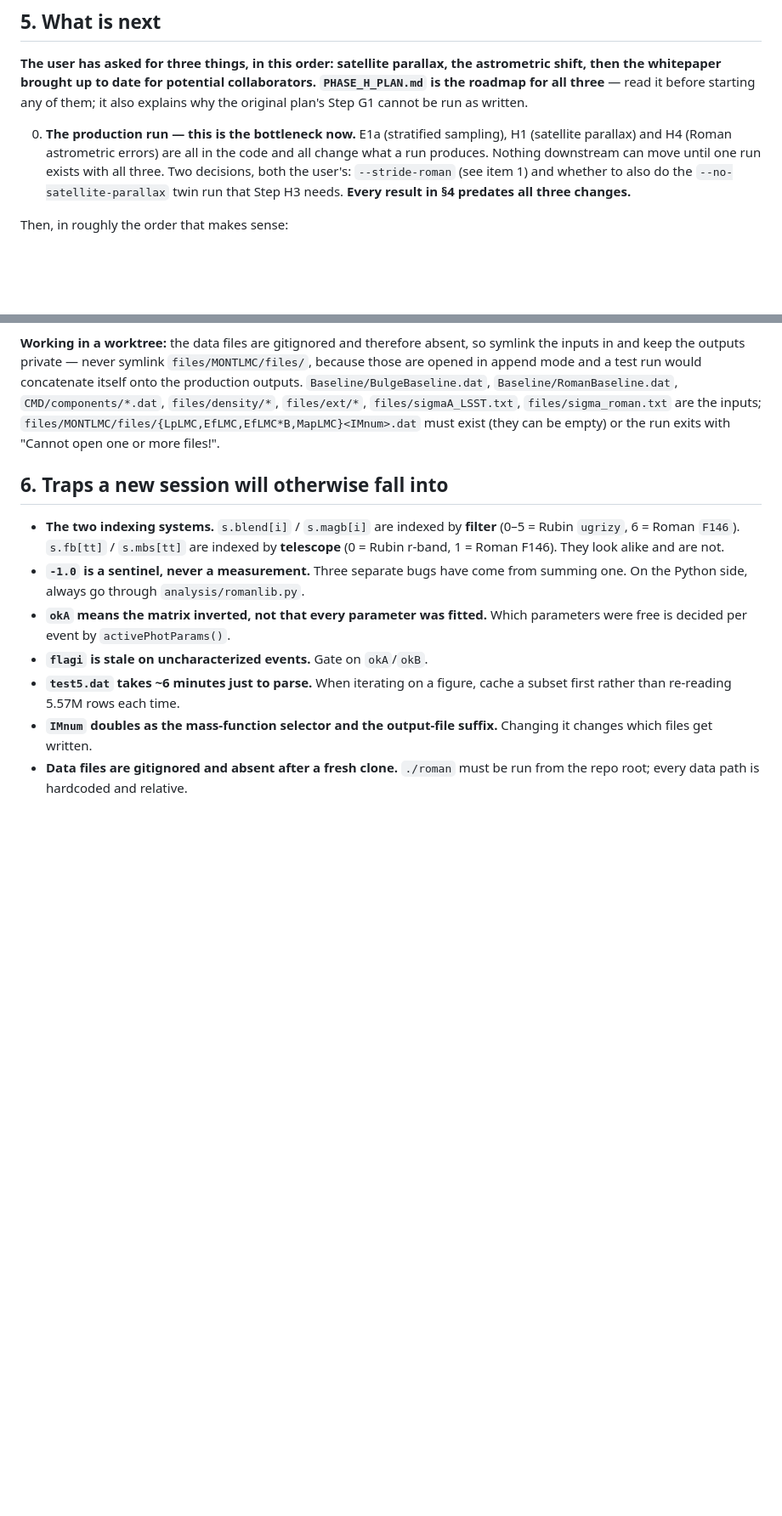
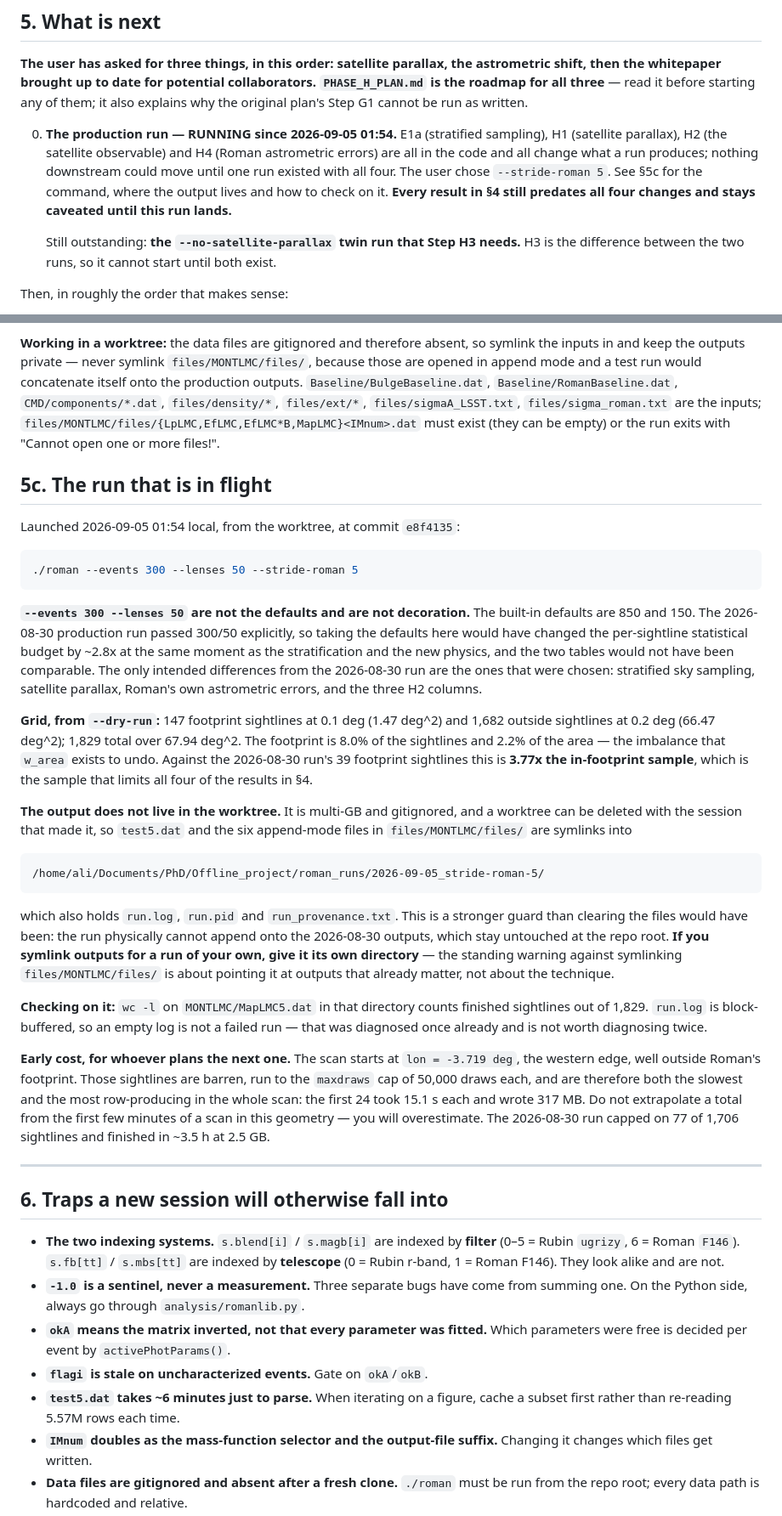
Before and after one commit to iamalisalehi/Roman-Rubin-microlensing, a Markdown page: PROGRESS.md, 2 parts joined by grey strips. Shown at 85% size. Drawn GitHub-style; blank space fills up the shorter version.

Commit message:
Write down the run that is currently producing the next set of numbers
The stratified production run was launched on 2026-09-05 at 01:54 with --stride-roman 5,
carrying E1a, H1, H2 and H4 together for the first time. Everything downstream has been
waiting on it, so PROGRESS.md now says so in the two places a new session looks: the header,
and item 0 of "what is next".

New section 5c records the three things that would otherwise have to be reconstructed. The
command, including why --events 300 --lenses 50 are spelled out rather than left to default:
the defaults are 850 and 150, the 2026-08-30 run passed 300/50 explicitly, and taking the
defaults would have moved the per-sightline statistical budget by ~2.8x at the same moment as
the stratification and the new physics, leaving two tables that cannot be compared. The grid,
from --dry-run: 147 footprint sightlines against the previous run's 39, which is 3.77x the
in-footprint sample that limits all four results in section 4. And the output location, which
is deliberately outside the repository, because the outputs are multi-GB and gitignored and a
worktree can be deleted with the session that made it.

The symlinked output directory is also a stronger version of the append-mode guard than
clearing the files would have been: the run cannot concatenate onto the 2026-08-30 outputs
because it never opens them. The standing warning against symlinking files/MONTLMC/files/ is
about pointing it at outputs that already matter, and 5c now says so, so the warning is not
read as a ban on the technique.

Last, a cost note for whoever plans the next run. The scan starts at the western edge of the
region, far outside Roman's footprint, where sightlines are barren and run to the maxdraws cap
of 50,000 draws each -- so they are simultaneously the slowest and the most row-producing in
the scan. The first 24 took 15.1 s each and wrote 317 MB. An extrapolation from the opening
minutes of a scan in this geometry overestimates, and it is worth knowing that before someone
kills a healthy run.

Co-Authored-By: Claude Opus 5 <noreply@anthropic.com>
Claude-Session: https://claude.ai/code/session_01769yW3psw6MsuhEuQwrztJ

````diff
--- a/PROGRESS.md
+++ b/PROGRESS.md
@@ -366,12 +370,15 @@ shift, then the whitepaper brought up to date for potential collaborators. `PHAS
 the roadmap for all three** — read it before starting any of them; it also explains why the
 original plan's Step G1 cannot be run as written.
 
-0. **The production run — this is the bottleneck now.** E1a (stratified sampling), H1
-   (satellite parallax) and H4 (Roman astrometric errors) are all in the code and all change
-   what a run produces. Nothing downstream can move until one run exists with all three.
-   Two decisions, both the user's: `--stride-roman` (see item 1) and whether to also do the
-   `--no-satellite-parallax` twin run that Step H3 needs. **Every result in §4 predates all
-   three changes.**
+0. **The production run — RUNNING since 2026-09-05 01:54.** E1a (stratified sampling), H1
+   (satellite parallax), H2 (the satellite observable) and H4 (Roman astrometric errors) are
+   all in the code and all change what a run produces; nothing downstream could move until one
+   run existed with all four. The user chose `--stride-roman 5`. See §5c for the command, where
+   the output lives and how to check on it. **Every result in §4 still predates all four
+   changes and stays caveated until this run lands.**
+
+   Still outstanding: **the `--no-satellite-parallax` twin run that Step H3 needs.** H3 is the
+   difference between the two runs, so it cannot start until both exist.
 
 Then, in roughly the order that makes sense:
 
@@ -440,6 +447,56 @@ are opened in append mode and a test run would concatenate itself onto the produ
 inputs; `files/MONTLMC/files/{LpLMC,EfLMC,EfLMC*B,MapLMC}<IMnum>.dat` must exist (they can be
 empty) or the run exits with "Cannot open one or more files!".
 
+## 5c. The run that is in flight
+
+Launched 2026-09-05 01:54 local, from the worktree, at commit `e8f4135`:
+
+```bash
+./roman --events 300 --lenses 50 --stride-roman 5
+```
+
+**`--events 300 --lenses 50` are not the defaults and are not decoration.** The built-in
+defaults are 850 and 150. The 2026-08-30 production run passed 300/50 explicitly, so taking
+the defaults here would have changed the per-sightline statistical budget by ~2.8x at the same
+moment as the stratification and the new physics, and the two tables would not have been
+comparable. The only intended differences from the 2026-08-30 run are the ones that were
+chosen: stratified sky sampling, satellite parallax, Roman's own astrometric errors, and the
+three H2 columns.
+
+**Grid, from `--dry-run`:** 147 footprint sightlines at 0.1 deg (1.47 deg^2) and 1,682 outside
+sightlines at 0.2 deg (66.47 deg^2); 1,829 total over 67.94 deg^2. The footprint is 8.0% of
+the sightlines and 2.2% of the area — the imbalance that `w_area` exists to undo. Against the
+2026-08-30 run's 39 footprint sightlines this is **3.77x the in-footprint sample**, which is
+the sample that limits all four of the results in §4.
+
+**The output does not live in the worktree.** It is multi-GB and gitignored, and a worktree can
+be deleted with the session that made it, so `test5.dat` and the six append-mode files in
+`files/MONTLMC/files/` are symlinks into
+
+```
+/home/ali/Documents/PhD/Offline_project/roman_runs/2026-09-05_stride-roman-5/
+```
+
+which also holds `run.log`, `run.pid` and `run_provenance.txt`. This is a stronger guard than
+clearing the files would have been: the run physically cannot append onto the 2026-08-30
+outputs, which stay untouched at the repo root. **If you symlink outputs for a run of your own,
+give it its own directory** — the standing warning against symlinking `files/MONTLMC/files/`
+is about pointing it at outputs that already matter, not about the technique.
+
+**Checking on it:** `wc -l` on `MONTLMC/MapLMC5.dat` in that directory counts finished
+sightlines out of 1,829. `run.log` is block-buffered, so an empty log is not a failed run —
+that was diagnosed once already and is not worth diagnosing twice.
+
+**Early cost, for whoever plans the next one.** The scan starts at `lon = -3.719 deg`, the
+western edge, well outside Roman's footprint. Those sightlines are barren, run to the
+`maxdraws` cap of 50,000 draws each, and are therefore both the slowest and the most
+row-producing in the whole scan: the first 24 took 15.1 s each and wrote 317 MB. Do not
+extrapolate a total from the first few minutes of a scan in this geometry — you will
+overestimate. The 2026-08-30 run capped on 77 of 1,706 sightlines and finished in ~3.5 h at
+2.5 GB.
+
+---
+
 ## 6. Traps a new session will otherwise fall into
 
 - **The two indexing systems.** `s.blend[i]` / `s.magb[i]` are indexed by **filter**
````
Also changed, not shown: other parts of PROGRESS.md (+6 -2 lines).
